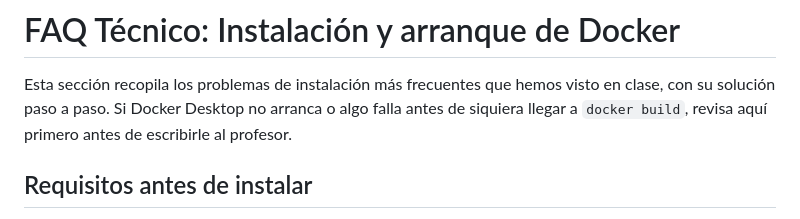
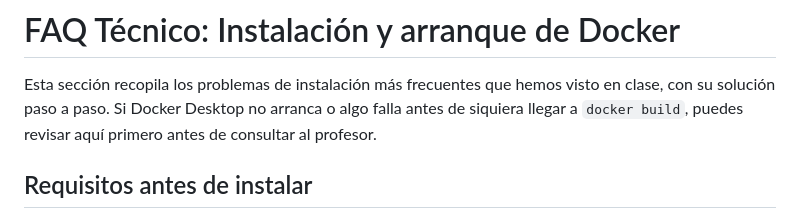
Before and after one commit to carevalomx69/Taller-de-Arquitecturas-de-Software, a Markdown page: DOCKER-FAQ.md, the part around the change. GitHub-like rendering.

```diff
--- a/DOCKER-FAQ.md
+++ b/DOCKER-FAQ.md
@@ -2,8 +2,8 @@
 
 Esta sección recopila los problemas de instalación más frecuentes que
 hemos visto en clase, con su solución paso a paso. Si Docker Desktop no
-arranca o algo falla antes de siquiera llegar a `docker build`, revisa
-aquí primero antes de escribirle al profesor.
+arranca o algo falla antes de siquiera llegar a `docker build`, puedes revisar
+aquí primero antes de consultar al profesor.
 
 ## Requisitos antes de instalar
 
```
